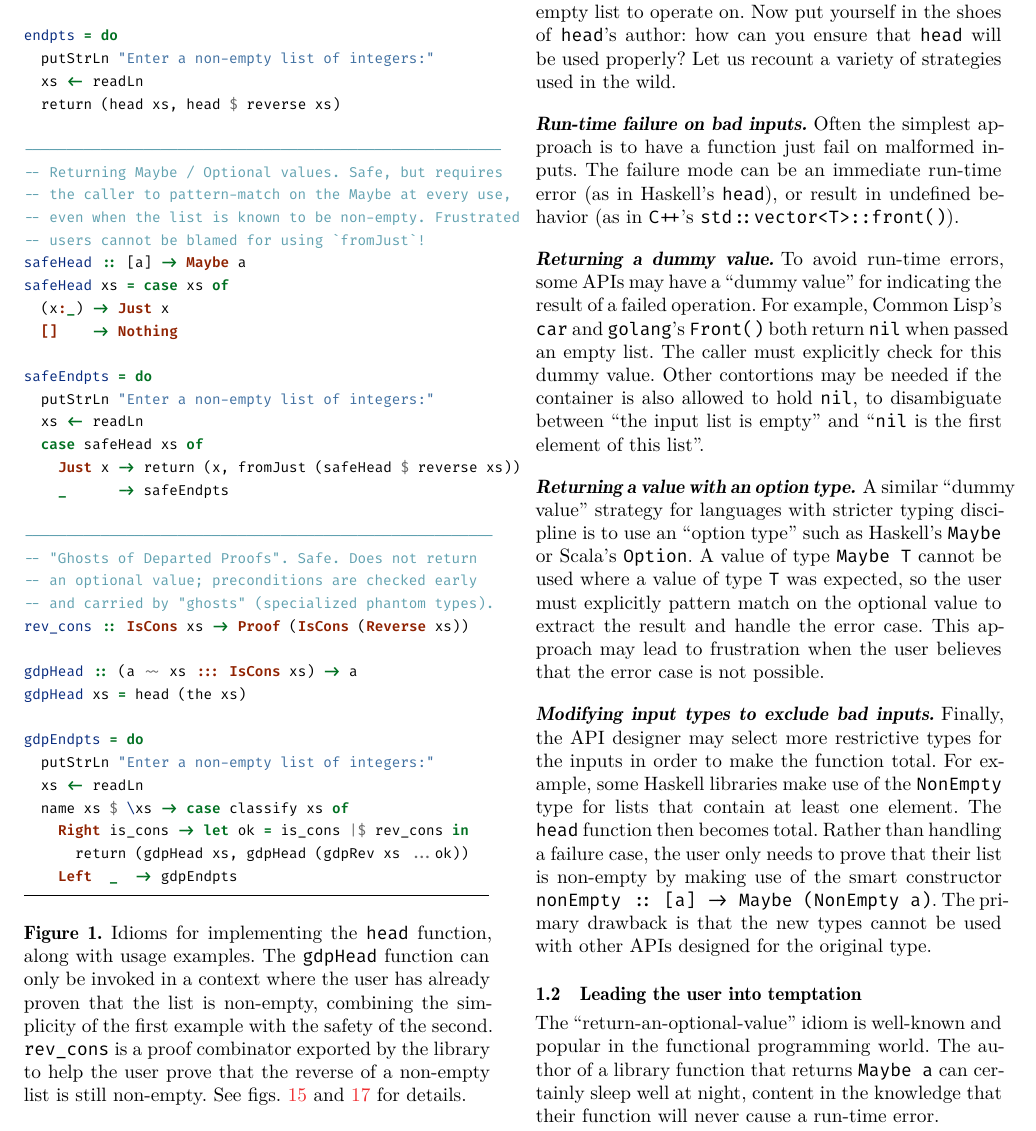
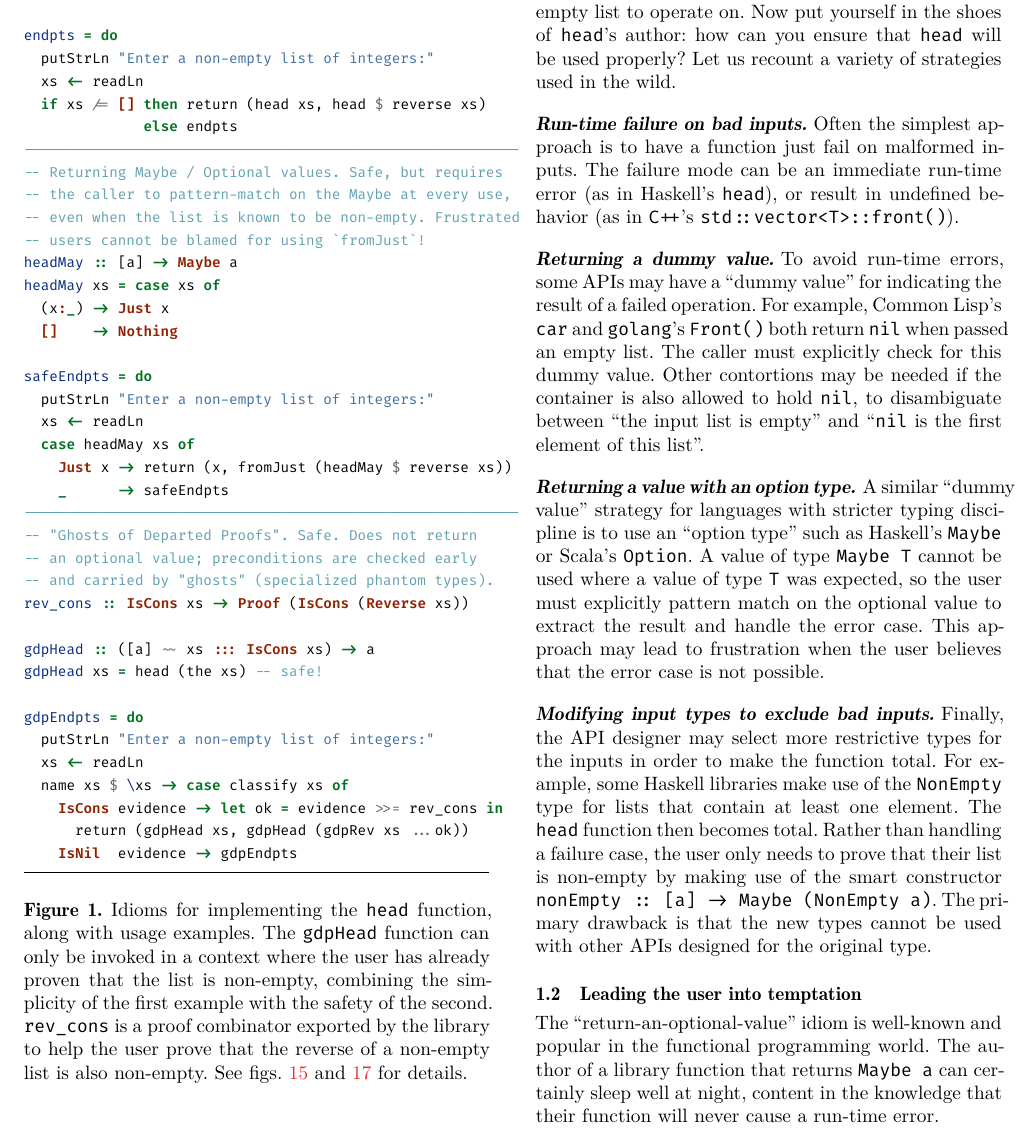
Before and after one commit to matt-noonan/gdp-paper, a LaTeX paper (gdp.tex): part of page 2 of 12, cut so that both start at the same text. Compiled offline with XeLaTeX.

Commit message:
Tweak the initial example a bit.

```diff
--- a/gdp.tex
+++ b/gdp.tex
@@ -243,41 +243,40 @@ head xs = case xs of
 endpts = do
   putStrLn "Enter a non-empty list of integers:"
   xs <- readLn
-  return (head xs, head $ reverse xs)
-
---------------------------------------------------------
+  if xs /= [] then return (head xs, head $ reverse xs)
+              else endpts
+----------------------------------------------------------
 -- Returning Maybe / Optional values. Safe, but requires
 -- the caller to pattern-match on the Maybe at every use,
 -- even when the list is known to be non-empty. Frustrated
 -- users cannot be blamed for using `fromJust`!
-safeHead :: [a] -> Maybe a
-safeHead xs = case xs of
+headMay :: [a] -> Maybe a
+headMay xs = case xs of
   (x:_) -> Just x
   []    -> Nothing
 
 safeEndpts = do
   putStrLn "Enter a non-empty list of integers:"
   xs <- readLn
-  case safeHead xs of
-    Just x -> return (x, fromJust (safeHead $ reverse xs))
+  case headMay xs of
+    Just x -> return (x, fromJust (headMay $ reverse xs))
     _      -> safeEndpts
-
--------------------------------------------------------
+----------------------------------------------------------
 -- "Ghosts of Departed Proofs". Safe. Does not return
 -- an optional value; preconditions are checked early
 -- and carried by "ghosts" (specialized phantom types).
 rev_cons :: IsCons xs -> Proof (IsCons (Reverse xs))
 
-gdpHead :: (a ~~ xs ::: IsCons xs) -> a
-gdpHead xs = head (the xs)
+gdpHead :: ([a] ~~ xs ::: IsCons xs) -> a
+gdpHead xs = head (the xs) -- safe!
 
 gdpEndpts = do
   putStrLn "Enter a non-empty list of integers:"
   xs <- readLn
   name xs $ \xs -> case classify xs of
-    Right is_cons -> let ok = is_cons |$ rev_cons in
+    IsCons evidence -> let ok = evidence >>= rev_cons in
       return (gdpHead xs, gdpHead (gdpRev xs ...ok))
-    Left  _  -> gdpEndpts
+    IsNil  evidence -> gdpEndpts
 \end{filecontents*}
 
 \begin{figure}
@@ -289,7 +288,7 @@ gdpEndpts = do
     list is non-empty, combining the simplicity of the
     first example with the safety of the second. \texttt{rev\_cons}
     is a proof combinator exported by the library to help the
-    user prove that the reverse of a non-empty list is still non-empty. See
+    user prove that the reverse of a non-empty list is also non-empty. See
   \cref{sizing,size-evidence} for details.}
 \end{figure}
 
```
Also changed, not shown: gdp.tex (4 more changed lines), 1 other file.
